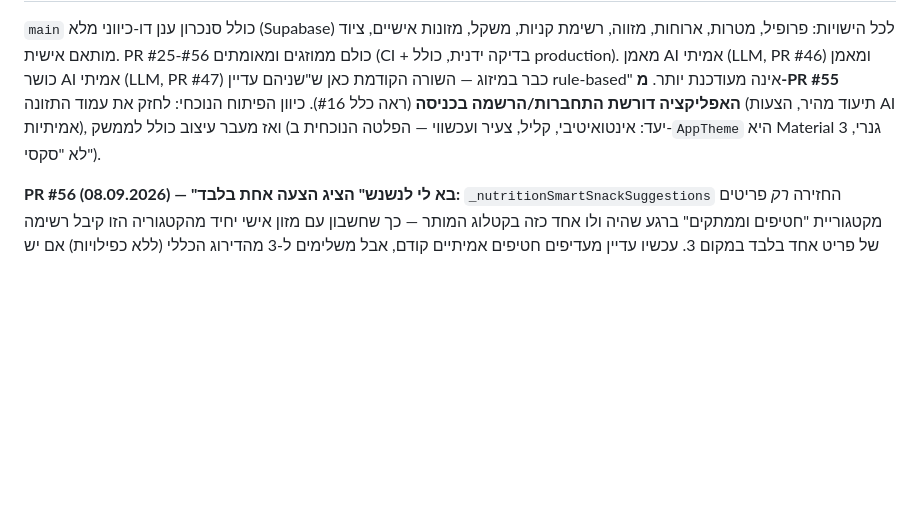
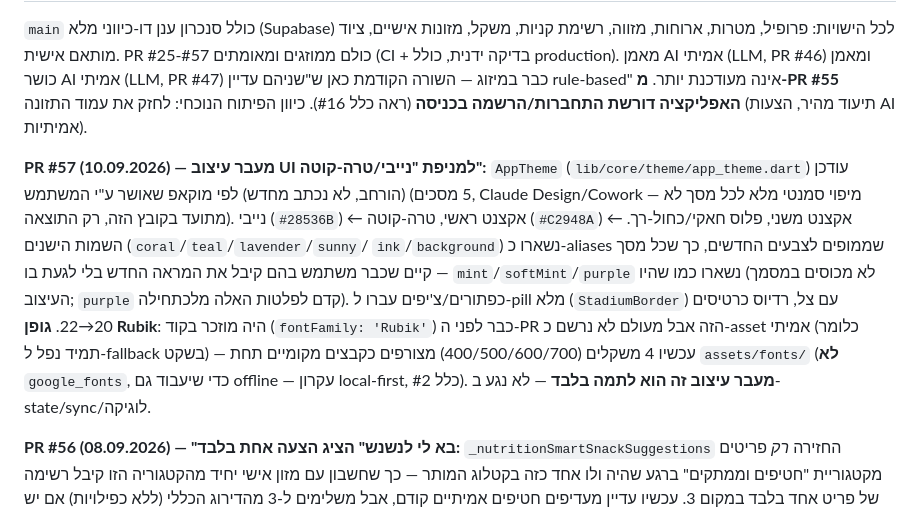
Before and after one commit to shmulik33-star/healthy-lifestyle-app, a Markdown page: CLAUDE.md, the part around one of its changes. Rendered like a GitHub page; blank space fills up the shorter version.

Commit message:
Update CLAUDE.md: PR #57 navy/terracotta design merged
Co-Authored-By: Claude Sonnet 5 <noreply@anthropic.com>
Claude-Session: https://claude.ai/code/session_01SikqezKUDx5TfT9v2oafZZ

```diff
--- a/CLAUDE.md
+++ b/CLAUDE.md
@@ -9,12 +9,24 @@
 
 `main` כולל סנכרון ענן דו-כיווני מלא (Supabase) לכל הישויות: פרופיל, מטרות, ארוחות,
-מזווה, רשימת קניות, משקל, מזונות אישיים, ציוד מותאם אישית. PR #25-#56 כולם ממוזגים
+מזווה, רשימת קניות, משקל, מזונות אישיים, ציוד מותאם אישית. PR #25-#57 כולם ממוזגים
 ומאומתים (CI + בדיקה ידנית, כולל production). מאמן AI אמיתי (LLM, PR #46) ומאמן כושר
 AI אמיתי (LLM, PR #47) כבר במיזוג — השורה הקודמת כאן ש"שניהם עדיין rule-based" אינה
 מעודכנת יותר. **מ-PR #55 האפליקציה דורשת התחברות/הרשמה בכניסה** (ראה כלל #16). כיוון
-הפיתוח הנוכחי: לחזק את עמוד התזונה (תיעוד מהיר, הצעות AI אמיתיות), ואז מעבר עיצוב
-כולל לממשק (יעד: אינטואיטיבי, קליל, צעיר ועכשווי — הפלטה הנוכחית ב-`AppTheme` היא
-Material 3 גנרי, לא "סקסי").
+הפיתוח הנוכחי: לחזק את עמוד התזונה (תיעוד מהיר, הצעות AI אמיתיות).
+
+**PR #57 (10.09.2026) — מעבר עיצוב UI למניפת "נייבי/טרה-קוטה":** `AppTheme`
+(`lib/core/theme/app_theme.dart`) עודכן (הורחב, לא נכתב מחדש) לפי מוקאפ שאושר
+ע"י המשתמש (5 מסכים, Claude Design/Cowork — מיפוי סמנטי מלא לכל מסך לא מתועד
+בקובץ הזה, רק התוצאה). נייבי (`#28536B`) ← אקצנט ראשי, טרה-קוטה (`#C2948A`) ←
+אקצנט משני, פלוס חאקי/כחול-רך. השמות הישנים (`coral`/`teal`/`lavender`/`sunny`/
+`ink`/`background`) נשארו כ-aliases שממופים לצבעים החדשים, כך שכל מסך קיים שכבר
+משתמש בהם קיבל את המראה החדש בלי לגעת בו — `mint`/`softMint`/`purple` נשארו כמו
+שהיו (לא מכוסים במסמך העיצוב; `purple` קדם לפלטות האלה מלכתחילה). כפתורים/צ'יפים
+עברו ל-pill מלא (`StadiumBorder`) עם צל, רדיוס כרטיסים 20→22. **גופן Rubik**: היה
+מוזכר בקוד (`fontFamily: 'Rubik'`) כבר לפני ה-PR הזה אבל מעולם לא נרשם כ-asset אמיתי
+(כלומר תמיד נפל ל-fallback בשקט) — עכשיו 4 משקלים (400/500/600/700) מצורפים כקבצים
+מקומיים תחת `assets/fonts/` (**לא** `google_fonts`, כדי שיעבוד גם offline — עקרון
+local-first, כלל #2). **מעבר עיצוב זה הוא לתמה בלבד** — לא נגע ב-state/sync/לוגיקה.
 
 **PR #56 (08.09.2026) — "בא לי לנשנש" הציג הצעה אחת בלבד:** `_nutritionSmartSnackSuggestions`
 החזירה *רק* פריטים מקטגוריית "חטיפים וממתקים" ברגע שהיה ולו אחד כזה בקטלוג המותר —
```
Also changed, not shown: other parts of CLAUDE.md (+1 -1 lines).
